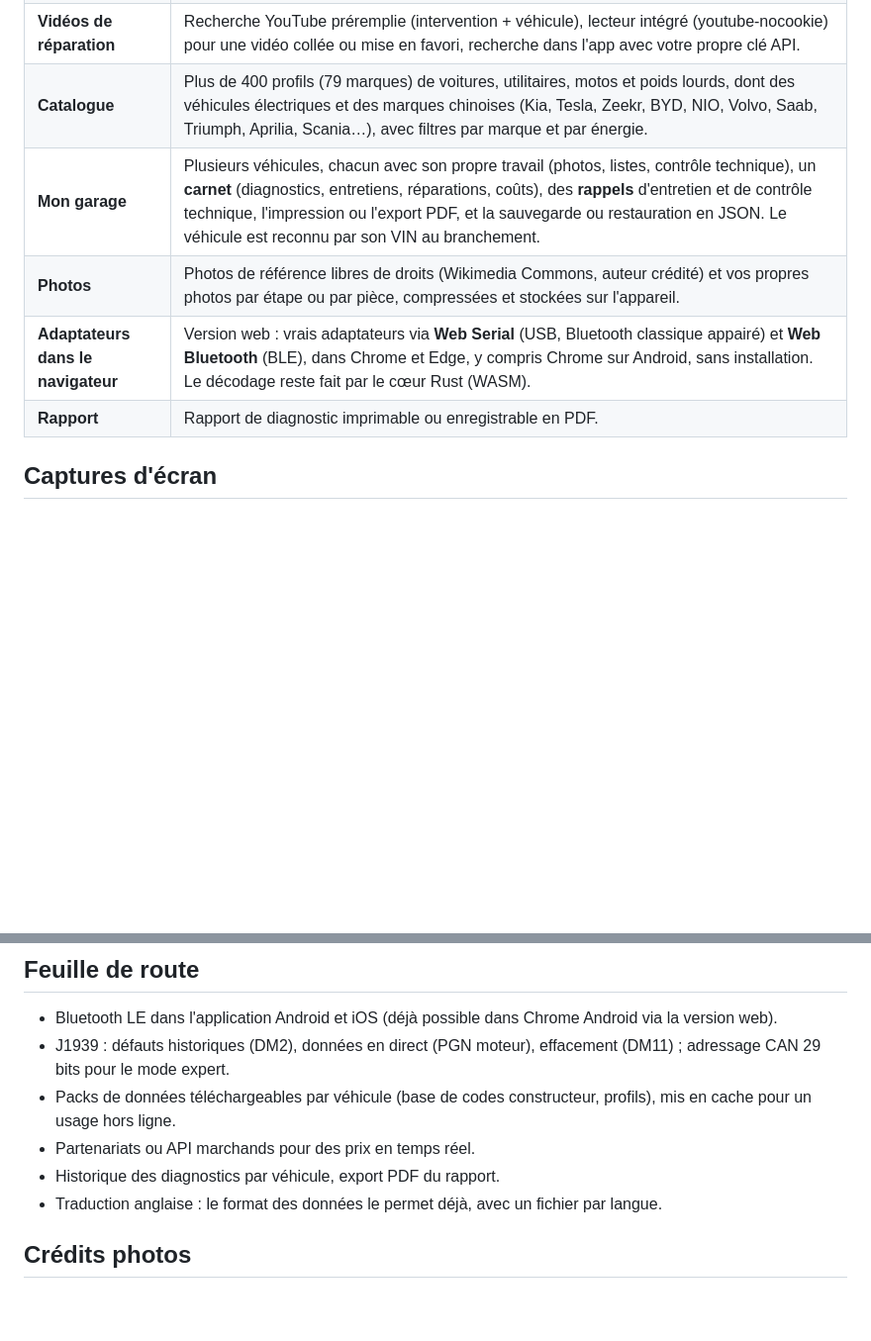
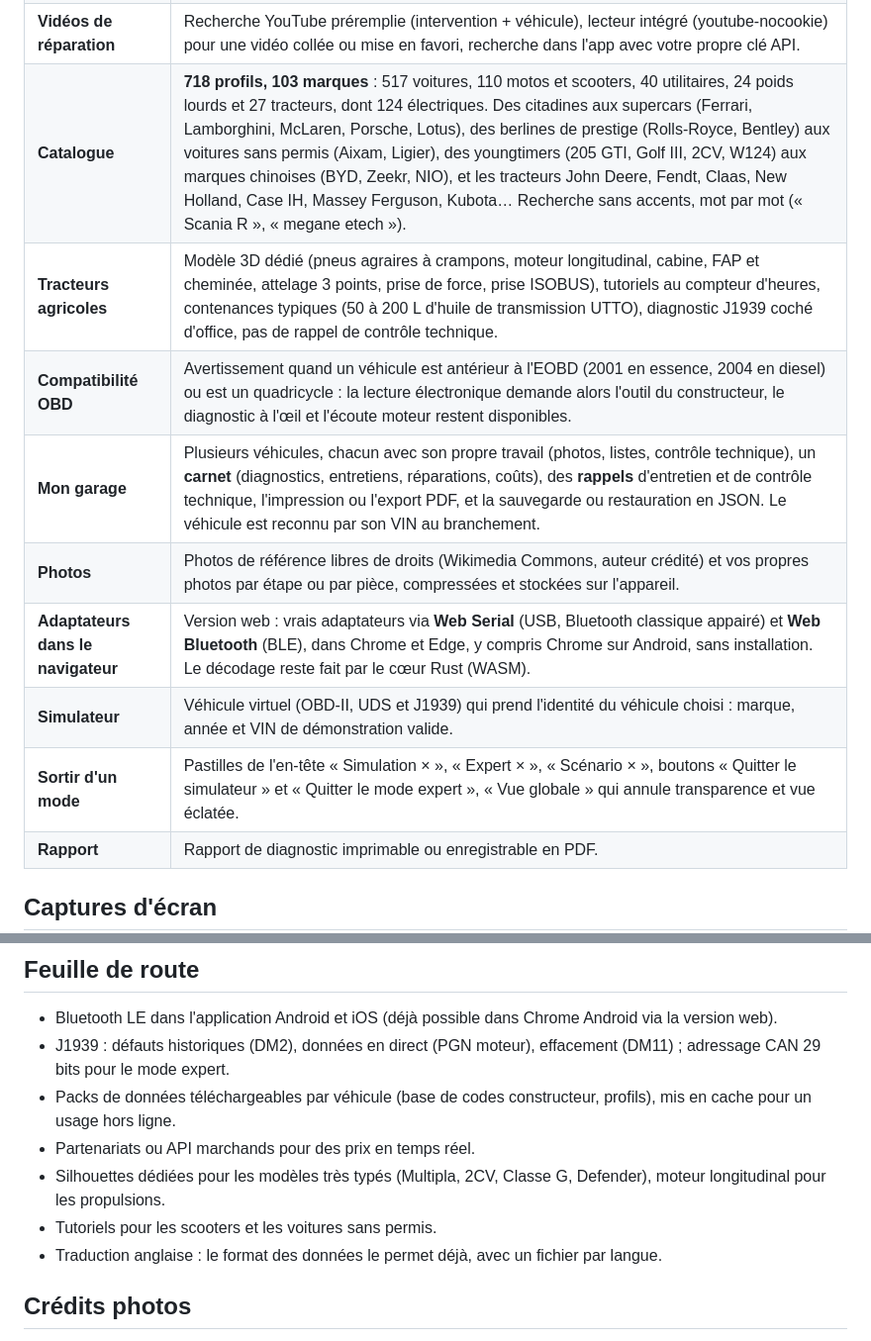
Before and after one commit to barracudapps/EasyOBD, a Markdown page: README.md, 2 parts joined by grey strips. Shown at 99% size. GitHub-like rendering; blank space fills up the shorter version.

```diff
--- a/README.md
+++ b/README.md
@@ -41,10 +43,14 @@ des liens vers AutoDoc, Mister Auto et Oscaro, le temps nécessaire et le niveau
 | **Contrôle technique** | Liste de préparation filtrée selon le véhicule, emplacements du **VIN** par marque, pré-contrôle OBD (voyant, codes, autodiagnostics terminés). |
 | **Procédures spécifiques** | Étapes issues du manuel du propriétaire, insérées dans les tutoriels (ex. Tesla : mise hors tension, mode Cric, batterie basse tension) avec leur source. |
 | **Vidéos de réparation** | Recherche YouTube préremplie (intervention + véhicule), lecteur intégré (youtube-nocookie) pour une vidéo collée ou mise en favori, recherche dans l'app avec votre propre clé API. |
-| **Catalogue** | Plus de 400 profils (79 marques) de voitures, utilitaires, motos et poids lourds, dont des véhicules électriques et des marques chinoises (Kia, Tesla, Zeekr, BYD, NIO, Volvo, Saab, Triumph, Aprilia, Scania…), avec filtres par marque et par énergie. |
+| **Catalogue** | **718 profils, 103 marques** : 517 voitures, 110 motos et scooters, 40 utilitaires, 24 poids lourds et 27 tracteurs, dont 124 électriques. Des citadines aux supercars (Ferrari, Lamborghini, McLaren, Porsche, Lotus), des berlines de prestige (Rolls-Royce, Bentley) aux voitures sans permis (Aixam, Ligier), des youngtimers (205 GTI, Golf III, 2CV, W124) aux marques chinoises (BYD, Zeekr, NIO), et les tracteurs John Deere, Fendt, Claas, New Holland, Case IH, Massey Ferguson, Kubota… Recherche sans accents, mot par mot (« Scania R », « megane etech »). |
+| **Tracteurs agricoles** | Modèle 3D dédié (pneus agraires à crampons, moteur longitudinal, cabine, FAP et cheminée, attelage 3 points, prise de force, prise ISOBUS), tutoriels au compteur d'heures, contenances typiques (50 à 200 L d'huile de transmission UTTO), diagnostic J1939 coché d'office, pas de rappel de contrôle technique. |
+| **Compatibilité OBD** | Avertissement quand un véhicule est antérieur à l'EOBD (2001 en essence, 2004 en diesel) ou est un quadricycle : la lecture électronique demande alors l'outil du constructeur, le diagnostic à l'œil et l'écoute moteur restent disponibles. |
 | **Mon garage** | Plusieurs véhicules, chacun avec son propre travail (photos, listes, contrôle technique), un **carnet** (diagnostics, entretiens, réparations, coûts), des **rappels** d'entretien et de contrôle technique, l'impression ou l'export PDF, et la sauvegarde ou restauration en JSON. Le véhicule est reconnu par son VIN au branchement. |
 | **Photos** | Photos de référence libres de droits (Wikimedia Commons, auteur crédité) et vos propres photos par étape ou par pièce, compressées et stockées sur l'appareil. |
 | **Adaptateurs dans le navigateur** | Version web : vrais adaptateurs via **Web Serial** (USB, Bluetooth classique appairé) et **Web Bluetooth** (BLE), dans Chrome et Edge, y compris Chrome sur Android, sans installation. Le décodage reste fait par le cœur Rust (WASM). |
+| **Simulateur** | Véhicule virtuel (OBD-II, UDS et J1939) qui prend l'identité du véhicule choisi : marque, année et VIN de démonstration valide. |
+| **Sortir d'un mode** | Pastilles de l'en-tête « Simulation × », « Expert × », « Scénario × », boutons « Quitter le simulateur » et « Quitter le mode expert », « Vue globale » qui annule transparence et vue éclatée. |
 | **Rapport** | Rapport de diagnostic imprimable ou enregistrable en PDF. |
 
 ## Captures d'écran
@@ -163,7 +174,8 @@ Pistes détaillées dans [docs/MODELE_ECONOMIQUE.md](docs/MODELE_ECONOMIQUE.md)
 - J1939 : défauts historiques (DM2), données en direct (PGN moteur), effacement (DM11) ; adressage CAN 29 bits pour le mode expert.
 - Packs de données téléchargeables par véhicule (base de codes constructeur, profils), mis en cache pour un usage hors ligne.
 - Partenariats ou API marchands pour des prix en temps réel.
-- Historique des diagnostics par véhicule, export PDF du rapport.
+- Silhouettes dédiées pour les modèles très typés (Multipla, 2CV, Classe G, Defender), moteur longitudinal pour les propulsions.
+- Tutoriels pour les scooters et les voitures sans permis.
 - Traduction anglaise : le format des données le permet déjà, avec un fichier par langue.
 
 ## Crédits photos
```
Also changed, not shown: other parts of README.md (+17 -10 lines), docs/screenshots/moteur-piece.jpg (added), docs/screenshots/supercar.jpg (added), docs/screenshots/tracteur.jpg (added), 3 other files.
